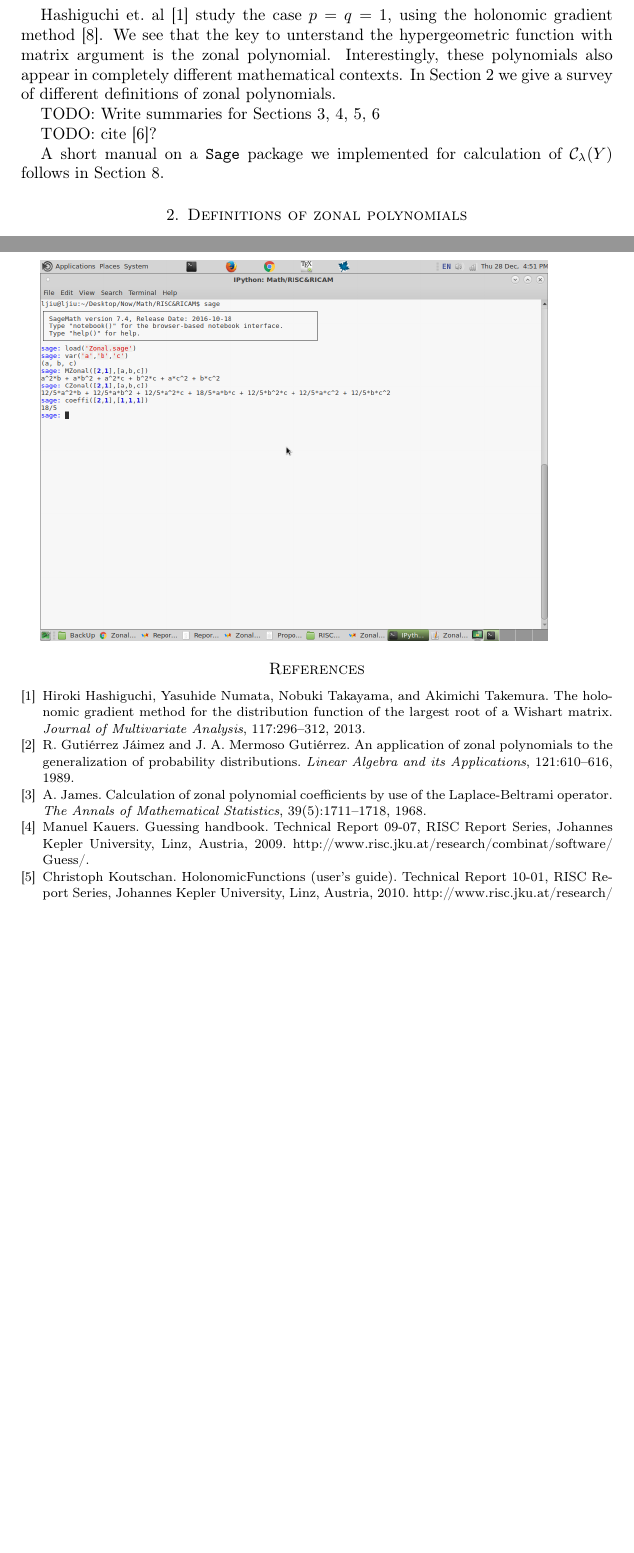
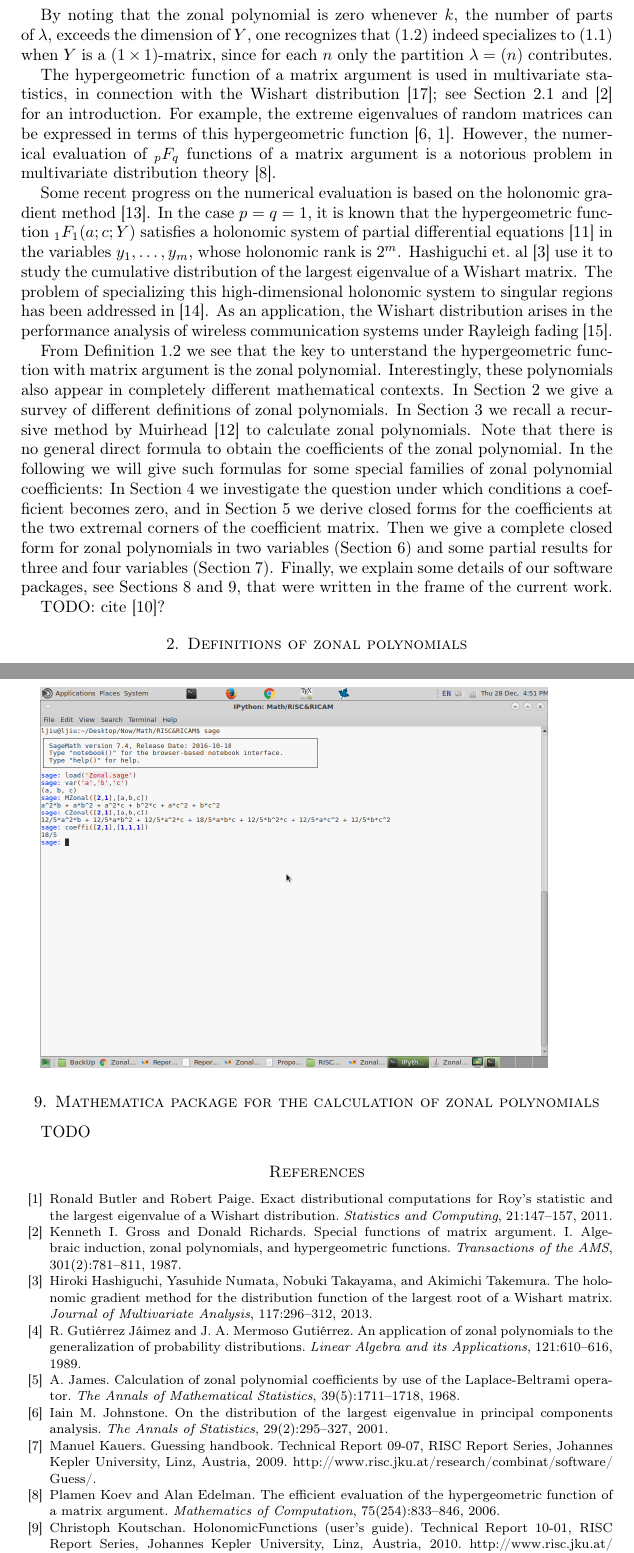
Before and after one commit to koutschan/zonal, a LaTeX paper (zonal.tex, which reads zonal.bib): two parts of pages 2 and 19 of 19 before the commit and two parts of pages 2 and 19 of 20 after it, joined at a grey line, cut at the place of the change, the shorter picture padded with empty space. Compiled offline with pdfLaTeX.

Commit message:
Work on the introduction

```diff
--- a/zonal.bib
+++ b/zonal.bib
@@ -100,0 +114,43 @@
+ author = {Ronald Butler and Robert Paige},
+ title = {Exact distributional computations for {R}oy's statistic and the largest eigenvalue of a {W}ishart distribution},
+ journal = {Statistics and Computing},
+ volume = {21},
+ pages = {147--157},
+ year = {2011},
+}
+
+@article{Johnstone01,
+ author = {Iain M. Johnstone},
+ title = {On the Distribution of the Largest Eigenvalue in Principal Components Analysis},
+ journal = {The Annals of Statistics},
+ volume = {29},
+ number = {2},
+ pages = {295--327},
+ ISSN = {00905364},
+ year = {2001},
+ publisher = {Institute of Mathematical Statistics},
+}
+
+@article{KoevEdelman06,
+ author = {Plamen Koev and Alan Edelman},
+ title = {The efficient evaluation of the hypergeometric function of a matrix argument},
+ journal = {Mathematics of Computation},
+ volume = {75},
+ number = {254},
+ pages = {833--846},
+ year = {2006},
+}
+
+@article{GrossRichards87,
+ author = {Kenneth I. Gross and Donald Richards},
+ title = {Special functions of matrix argument. {I}. {A}lgebraic induction, zonal polynomials, and hypergeometric functions},
+ journal = {Transactions of the AMS},
+ volume = {301},
+ number = {2},
+ pages = {781--811},
+ year = {1987},
+}
+
+@article{Muirhead70,
+ author = {Robb J. Muirhead},
+ title = {Systems of Partial Differential Equations for Hypergeometric Functions of Matrix Argument},
@@ -100,0 +160 @@
+ number = {3},
@@ -100,0 +169 @@
+ title = {System of Partial Differential Equations for the Hypergeometric Function {1F1} of a Matrix Argument on Diagonal Regions},
@@ -100,0 +186 @@
+ volume = {14},
--- a/zonal.tex
+++ b/zonal.tex
@@ -103,20 +105,52 @@ satisfying
 \end{equation}
 \end{itemize}
 \end{defn}
-Hashiguchi et.~al~\cite{Hashiguchi} study the case $p=q=1$, using the
-holonomic gradient method~\cite{NakayamaEtAl11}. We see that the key to
-unterstand the hypergeometric function with matrix argument is the zonal
+
+By noting that the zonal polynomial is zero whenever~$k$, the number of parts
+of~$\lambda$, exceeds the dimension of~$Y$, one recognizes that
+\eqref{eq:MatrixpFq} indeed specializes to \eqref{eq:pFq} when $Y$ is a
+$(1\times1)$-matrix, since for each~$n$ only the partition $\lambda=(n)$
+contributes.
+
+The hypergeometric function of a matrix argument is used in multivariate
+statistics, in connection with the Wishart distribution~\cite{Wishart28}; see
+Section~\ref{sec:Wishart} and \cite{GrossRichards87} for an introduction.  For
+example, the extreme eigenvalues of random matrices can be expressed in terms
+of this hypergeometric function~\cite{Johnstone01,ButlerPaige11}.  However,
+the numerical evaluation of ${}_pF_q$ functions of a matrix argument is a
+notorious problem in multivariate distribution theory~\cite{KoevEdelman06}.
+
+Some recent progress on the numerical evaluation is based on the holonomic
+gradient method~\cite{NakayamaEtAl11}. In the case $p=q=1$, it is known that
+the hypergeometric function $_1F_1(a;c;Y)$ satisfies a holonomic system of
+partial differential equations~\cite{Muirhead70} in the variables
+$y_1,\dots,y_m$, whose holonomic rank is~$2^m$.  Hashiguchi
+et.~al~\cite{Hashiguchi} use it to study the cumulative distribution of the
+largest eigenvalue of a Wishart matrix. The problem of specializing this
+high-dimensional holonomic system to singular regions has been addressed
+in~\cite{Noro16}.  As an application, the Wishart distribution arises in the
+performance analysis of wireless communication systems under Rayleigh
+fading~\cite{SiriteanuEtAl15}.
+
+From Definition~\ref{eq:MatrixpFq} we see that the key to unterstand the
+hypergeometric function with matrix argument is the zonal
 polynomial. Interestingly, these polynomials also appear in completely
 different mathematical contexts.  In Section~\ref{sec:DEFS} we give a survey
-of different definitions of zonal polynomials.
-
-TODO: Write summaries for Sections 3, 4, 5, 6
+of different definitions of zonal polynomials. In Section~\ref{sec:calc} we
+recall a recursive method by Muirhead~\cite{Muirhead} to calculate zonal
+polynomials. Note that there is no general direct formula to obtain the
+coefficients of the zonal polynomial.  In the following we will give such
+formulas for some special families of zonal polynomial coefficients: In
+Section~\ref{sec:zeros} we investigate the question under which conditions a
+coefficient becomes zero, and in Section~\ref{sec:families} we derive closed
+forms for the coefficients at the two extremal corners of the coefficient
+matrix. Then we give a complete closed form for zonal polynomials in two
+variables (Section~\ref{sec:2parts}) and some partial results for three and
+four variables (Section~\ref{sec:3+4parts}). Finally, we explain some details
+of our software packages, see Sections~\ref{sec:Package} and~\ref{sec:mma},
+that were written in the frame of the current work.
 
 TODO: cite \cite{Moakher}?
-
-A short manual on a \texttt{Sage} package we implemented
-for calculation of $\mathcal{C}_{\lambda}(Y)$ follows
-in Section~\ref{sec:Package}.
 
 
 \section{\label{sec:DEFS}Definitions of zonal polynomials}
@@ -1218,6 +1253,9 @@ EXAMPLE. Several computations. Note that when $m<l$, $\mathcal{C}_{\lambda}(\vec
 \includegraphics[scale=0.3]{ScreenShot}
 
 
+\section{Mathematica package for the calculation of zonal polynomials}\label{sec:mma}
+
+TODO
 
 
 \bibliographystyle{plain}
```
Also changed, not shown: zonal.bib (44 more changed lines), zonal.tex (61 more changed lines).
